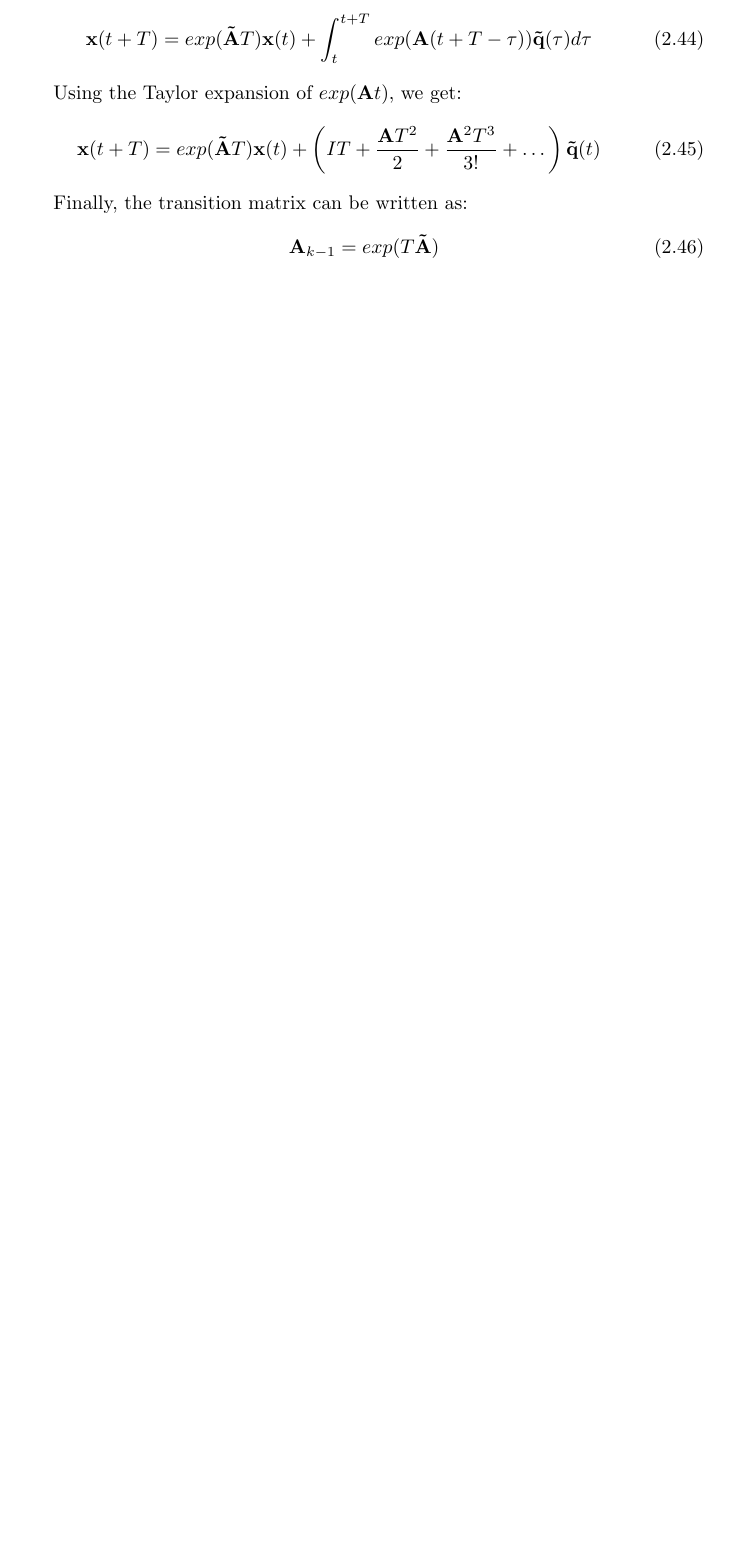
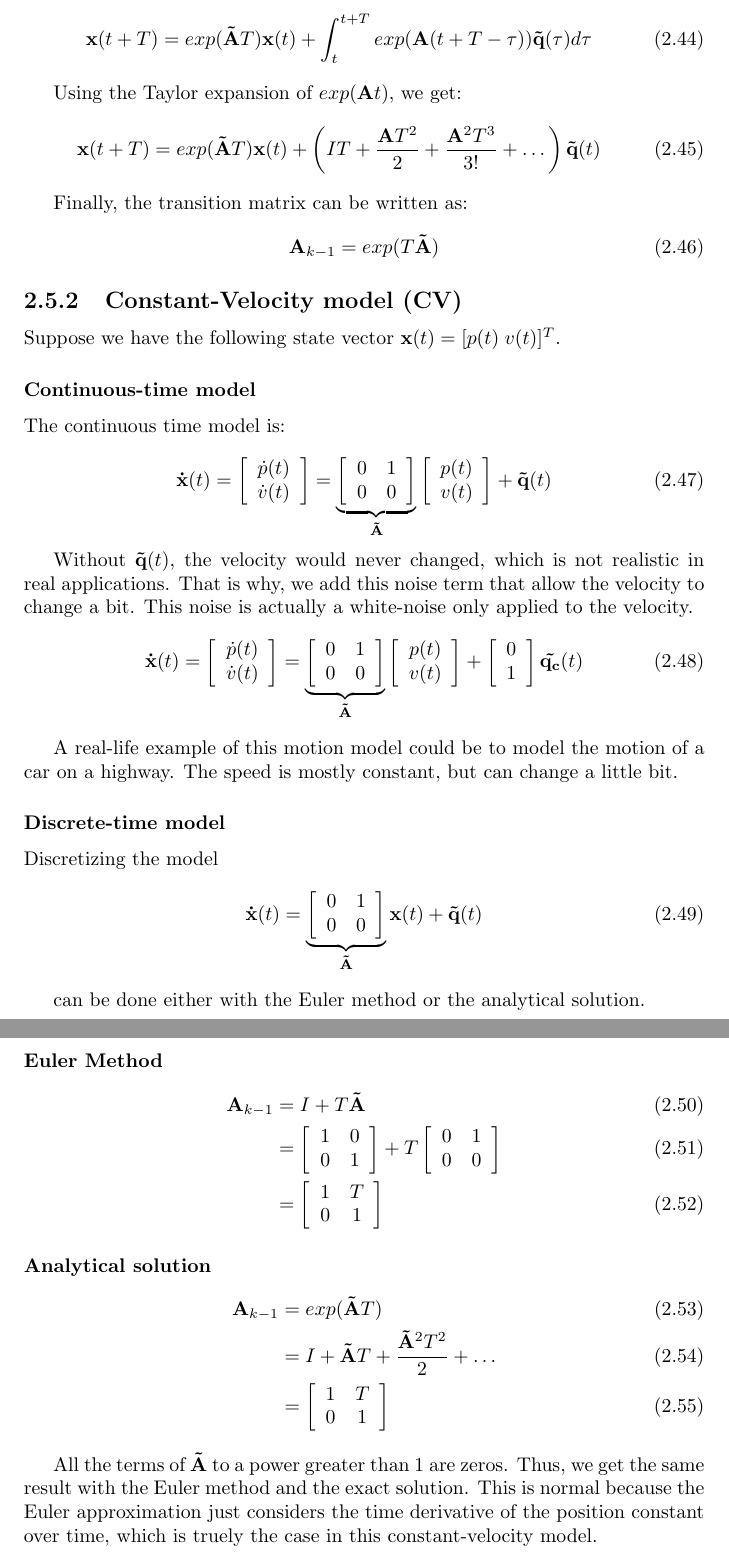
Before and after one commit to zinsmatt/CV_ML_Prog, a LaTeX thesis (main.tex, which reads vision.tex): part of page 31 of 50 before the commit and two parts of pages 31 and 32 of 51 after it, the two joined at a grey line, cut so that both start at the same text, the shorter picture padded with empty space. Compiled offline with pdfLaTeX.

Commit message:
Add constant-velocity model

```diff
--- a/vision.tex
+++ b/vision.tex
@@ -1226,3 +1226,82 @@ Finally, the transition matrix can be written as:
 \begin{equation}
     \mathbf{A}_{k-1} = exp(T \mathbf{\tilde{A}})
 \end{equation}
+
+\subsection{Constant-Velocity model (CV)}
+Suppose we have the following state vector $\mathbf{x}(t) = [p(t) \; v(t)]^T$.
+
+\subsubsection{Continuous-time model}
+The continuous time model is:
+
+\begin{equation}
+    \mathbf{\dot{x}}(t) =
+    \left[ \begin{array}{c}
+        \dot{p}(t) \\
+        \dot{v}(t)
+    \end{array}\right] = \underbrace{\left[\begin{array}{cc}
+        0 & 1 \\
+        0 & 0
+    \end{array}\right]}_{\mathbf{\tilde{A}}} \left[\begin{array}{c}
+        p(t) \\
+        v(t)
+    \end{array}\right] + \mathbf{\tilde{q}}(t)
+\end{equation}
+
+Without $\mathbf{\tilde{q}}(t)$, the velocity would never changed, which is not realistic in real applications. That is why, we add this noise term that allow the velocity to change a bit. This noise is actually a white-noise only applied to the velocity.
+\begin{equation}
+    \mathbf{\dot{x}}(t) =
+    \left[ \begin{array}{c}
+        \dot{p}(t) \\
+        \dot{v}(t)
+    \end{array}\right] = \underbrace{\left[\begin{array}{cc}
+        0 & 1 \\
+        0 & 0
+    \end{array}\right]}_{\mathbf{\tilde{A}}} \left[\begin{array}{c}
+        p(t) \\
+        v(t)
+    \end{array}\right] + \left[\begin{array}{c}
+        0 \\
+        1
+    \end{array}\right]\mathbf{\tilde{q_c}}(t)
+\end{equation}
+
+
+A real-life example of this motion model could be to model the motion of a car on a highway. The speed is mostly constant, but can change a little bit.
+
+\subsubsection{Discrete-time model}
+Discretizing the model
+\begin{equation}
+\mathbf{\dot{x}}(t) = \underbrace{\left[\begin{array}{cc}
+    0 & 1 \\
+    0 & 0
+\end{array}\right]}_{\mathbf{\tilde{A}}} \mathbf{x}(t) + \mathbf{\tilde{q}}(t)
+\end{equation}
+
+can be done either with the Euler method or the analytical solution.
+\paragraph{Euler Method}
+\begin{align}
+    \mathbf{A}_{k-1} & = I + T \mathbf{\tilde{A}} \\
+              &= \left[\begin{array}{cc}
+                  1 & 0 \\
+                  0 & 1
+              \end{array}\right] + T \left[\begin{array}{cc}
+                  0 & 1 \\
+                  0 & 0
+              \end{array}\right] \\
+              &= \left[\begin{array}{cc}
+                  1 & T \\
+                  0 & 1
+              \end{array}\right]
+\end{align}
+
+\paragraph{Analytical solution}
+\begin{align}
+    \mathbf{A}_{k-1} & = exp(\mathbf{\tilde{A}}T) \\
+    & = I + \mathbf{\tilde{A}}T + \frac{\mathbf{\tilde{A}}^2T^2}{2} + \dots \\
+    & = \left[\begin{array}{cc}
+        1 & T \\
+        0 & 1
+    \end{array}\right]
+\end{align}
+
+All the terms of $\mathbf{\tilde{A}}$ to a power greater than 1 are zeros. Thus, we get the same result with the Euler method and the exact solution. This is normal because the Euler approximation just considers the time derivative of the position constant over time, which is truely the case in this constant-velocity model.
```
